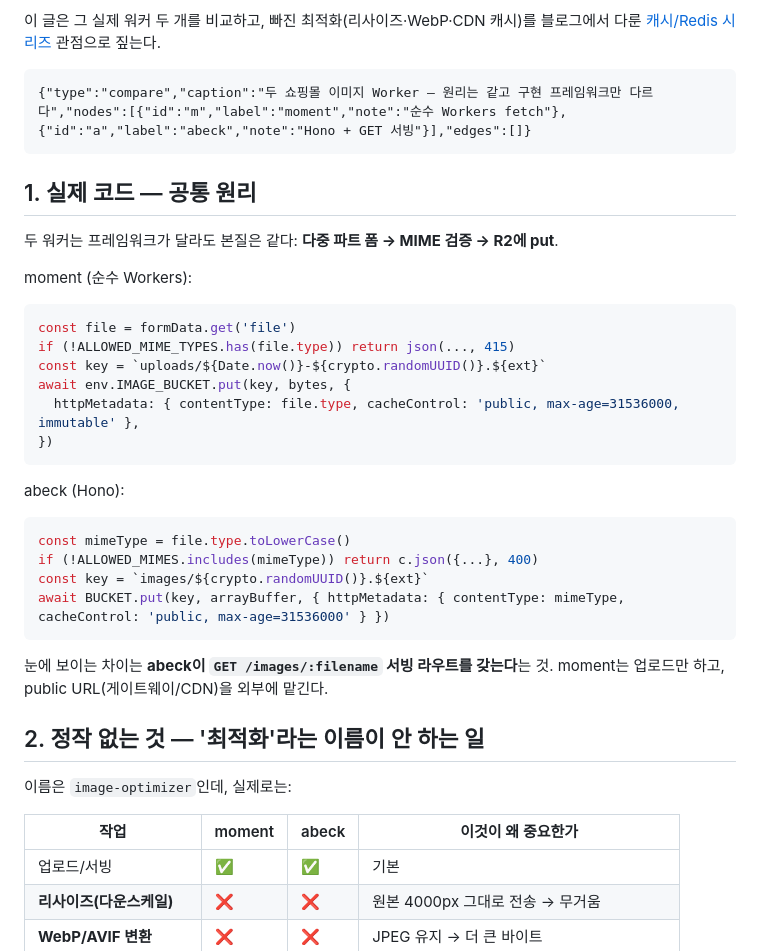
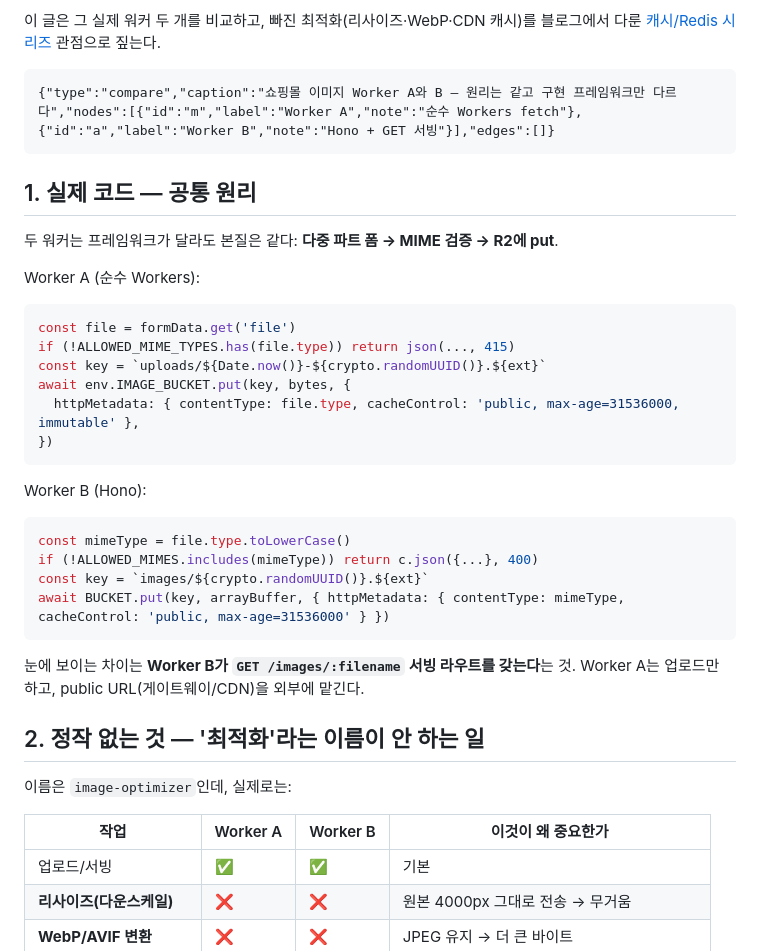
Before and after one commit to chjnett/tech_Blog, a Markdown page: posts-source/shopping-mall-image-worker-optimization.md, the part around the change. GitHub-like rendering.

Commit message:
publish: 쇼핑몰 이미지 Worker 분석 글 (쇼핑몰 이름/링크 비공개로 일반화)
- moment/abeck 등 실제 쇼핑몰 식별자 제거 → Worker A/B로 추상화
- 코드는 실제 기반이되, 어떤 사이트인지 특정 불가
- 쇼핑몰 이름·링크 비공개 반영

````diff
--- a/posts-source/shopping-mall-image-worker-optimization.md
+++ b/posts-source/shopping-mall-image-worker-optimization.md
@@ -11,14 +11,14 @@ status: published
 이 글은 그 실제 워커 두 개를 비교하고, 빠진 최적화(리사이즈·WebP·CDN 캐시)를 블로그에서 다룬 [캐시/Redis 시리즈](https://tech-blog-worker.cheonhyeonjun583.workers.dev/posts/redis-data-structures-and-production-patterns) 관점으로 짚는다.
 
 ```figure
-{"type":"compare","caption":"두 쇼핑몰 이미지 Worker — 원리는 같고 구현 프레임워크만 다르다","nodes":[{"id":"m","label":"moment","note":"순수 Workers fetch"},{"id":"a","label":"abeck","note":"Hono + GET 서빙"}],"edges":[]}
+{"type":"compare","caption":"쇼핑몰 이미지 Worker A와 B — 원리는 같고 구현 프레임워크만 다르다","nodes":[{"id":"m","label":"Worker A","note":"순수 Workers fetch"},{"id":"a","label":"Worker B","note":"Hono + GET 서빙"}],"edges":[]}
 ```
 
 ## 1. 실제 코드 — 공통 원리
 
 두 워커는 프레임워크가 달라도 본질은 같다: **다중 파트 폼 → MIME 검증 → R2에 put**.
 
-moment (순수 Workers):
+Worker A (순수 Workers):
 ```ts
 const file = formData.get('file')
 if (!ALLOWED_MIME_TYPES.has(file.type)) return json(..., 415)
@@ -28,7 +28,7 @@ await env.IMAGE_BUCKET.put(key, bytes, {
 })
 ```
 
-abeck (Hono):
+Worker B (Hono):
 ```ts
 const mimeType = file.type.toLowerCase()
 if (!ALLOWED_MIMES.includes(mimeType)) return c.json({...}, 400)
@@ -36,13 +36,13 @@ const key = `images/${crypto.randomUUID()}.${ext}`
 await BUCKET.put(key, arrayBuffer, { httpMetadata: { contentType: mimeType, cacheControl: 'public, max-age=31536000' } })
 ```
 
-눈에 보이는 차이는 **abeck이 `GET /images/:filename` 서빙 라우트를 갖는다**는 것. moment는 업로드만 하고, public URL(게이트웨이/CDN)을 외부에 맡긴다.
+눈에 보이는 차이는 **Worker B가 `GET /images/:filename` 서빙 라우트를 갖는다**는 것. Worker A는 업로드만 하고, public URL(게이트웨이/CDN)을 외부에 맡긴다.
 
 ## 2. 정작 없는 것 — '최적화'라는 이름이 안 하는 일
 
 이름은 `image-optimizer`인데, 실제로는:
 
-| 작업 | moment | abeck | 이것이 왜 중요한가 |
+| 작업 | Worker A | Worker B | 이것이 왜 중요한가 |
 |---|---|---|---|
 | 업로드/서빙 | ✅ | ✅ | 기본 |
 | **리사이즈(다운스케일)** | ❌ | ❌ | 원본 4000px 그대로 전송 → 무거움 |
````
